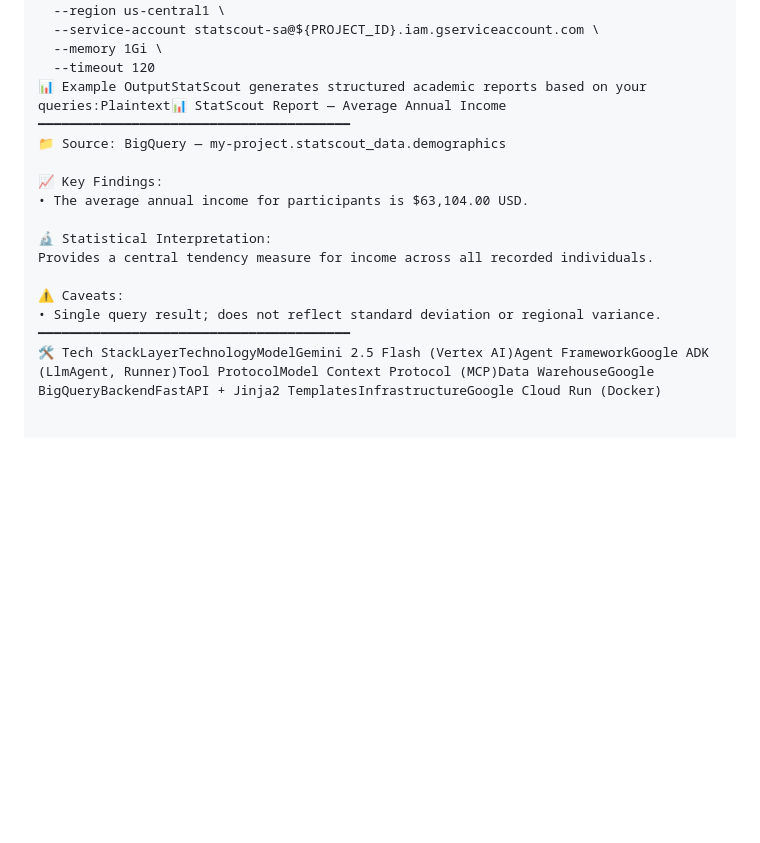
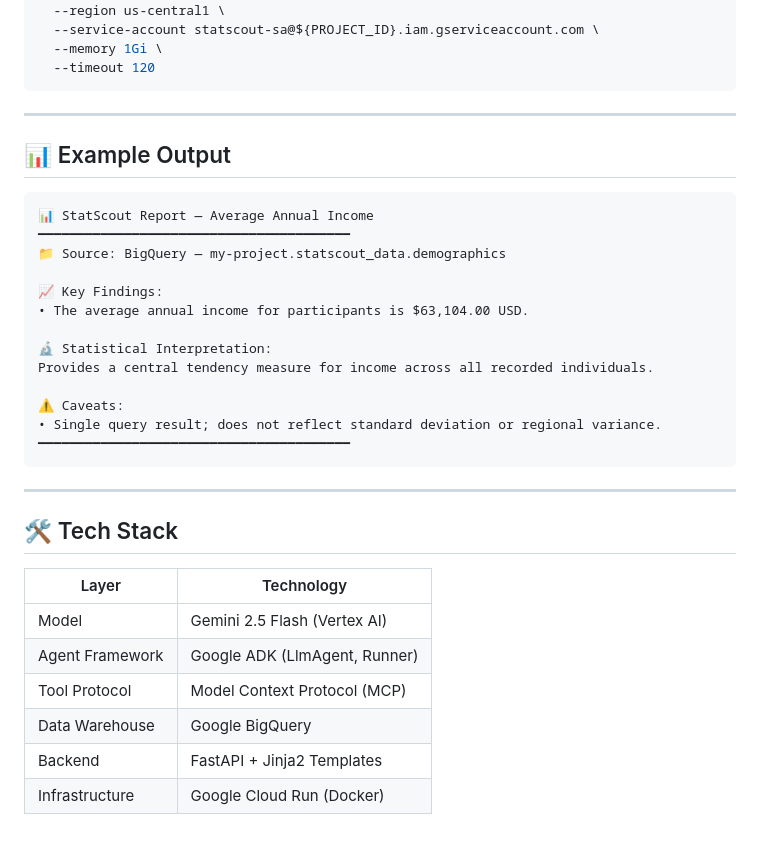
Before and after one commit to rafifernandaa/statscout, a Markdown page: README.md, the part around one of its changes. Rendered like a GitHub page; blank space fills up the shorter version.

````diff
--- a/README.md
+++ b/README.md
@@ -44,7 +87,14 @@ Access the dashboard at http://localhost:8080.2. Cloud Run DeploymentDeploy the
   --service-account statscout-sa@${PROJECT_ID}.iam.gserviceaccount.com \
   --memory 1Gi \
   --timeout 120
-📊 Example OutputStatScout generates structured academic reports based on your queries:Plaintext📊 StatScout Report — Average Annual Income
+```
+
+---
+
+## 📊 Example Output
+
+```text
+📊 StatScout Report — Average Annual Income
 ━━━━━━━━━━━━━━━━━━━━━━━━━━━━━━━━━━━━━━━━
 📁 Source: BigQuery — my-project.statscout_data.demographics
 
@@ -57,4 +107,17 @@ Provides a central tendency measure for income across all recorded individuals.
 ⚠️ Caveats:
 • Single query result; does not reflect standard deviation or regional variance.
 ━━━━━━━━━━━━━━━━━━━━━━━━━━━━━━━━━━━━━━━━
-🛠️ Tech StackLayerTechnologyModelGemini 2.5 Flash (Vertex AI)Agent FrameworkGoogle ADK (LlmAgent, Runner)Tool ProtocolModel Context Protocol (MCP)Data WarehouseGoogle BigQueryBackendFastAPI + Jinja2 TemplatesInfrastructureGoogle Cloud Run (Docker)
+```
+
+---
+
+## 🛠️ Tech Stack
+
+| Layer           | Technology                    |
+| --------------- | ----------------------------- |
+| Model           | Gemini 2.5 Flash (Vertex AI)  |
+| Agent Framework | Google ADK (LlmAgent, Runner) |
+| Tool Protocol   | Model Context Protocol (MCP)  |
+| Data Warehouse  | Google BigQuery               |
+| Backend         | FastAPI + Jinja2 Templates    |
+| Infrastructure  | Google Cloud Run (Docker)     |
````
Also changed, not shown: other parts of README.md (+48 -5 lines).
